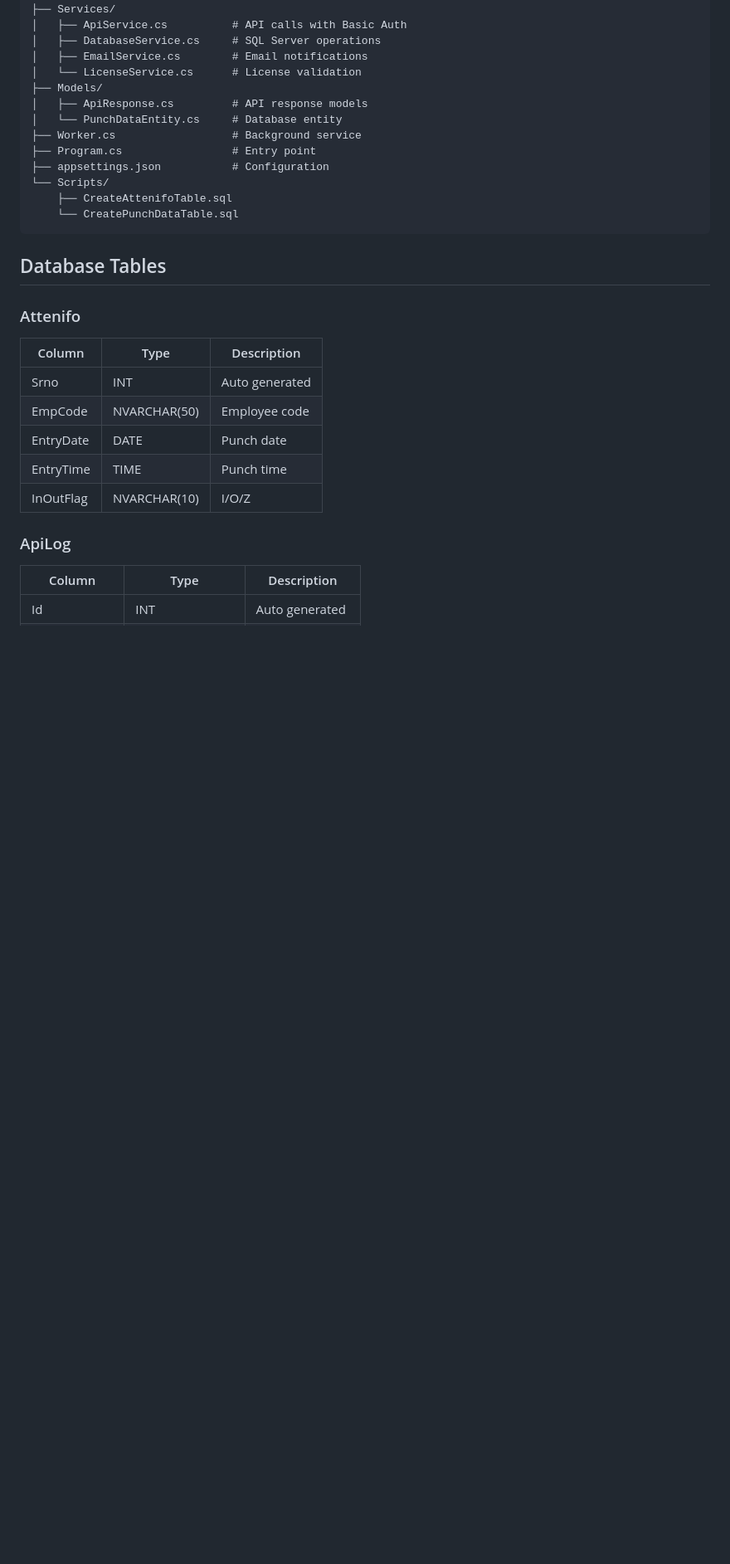
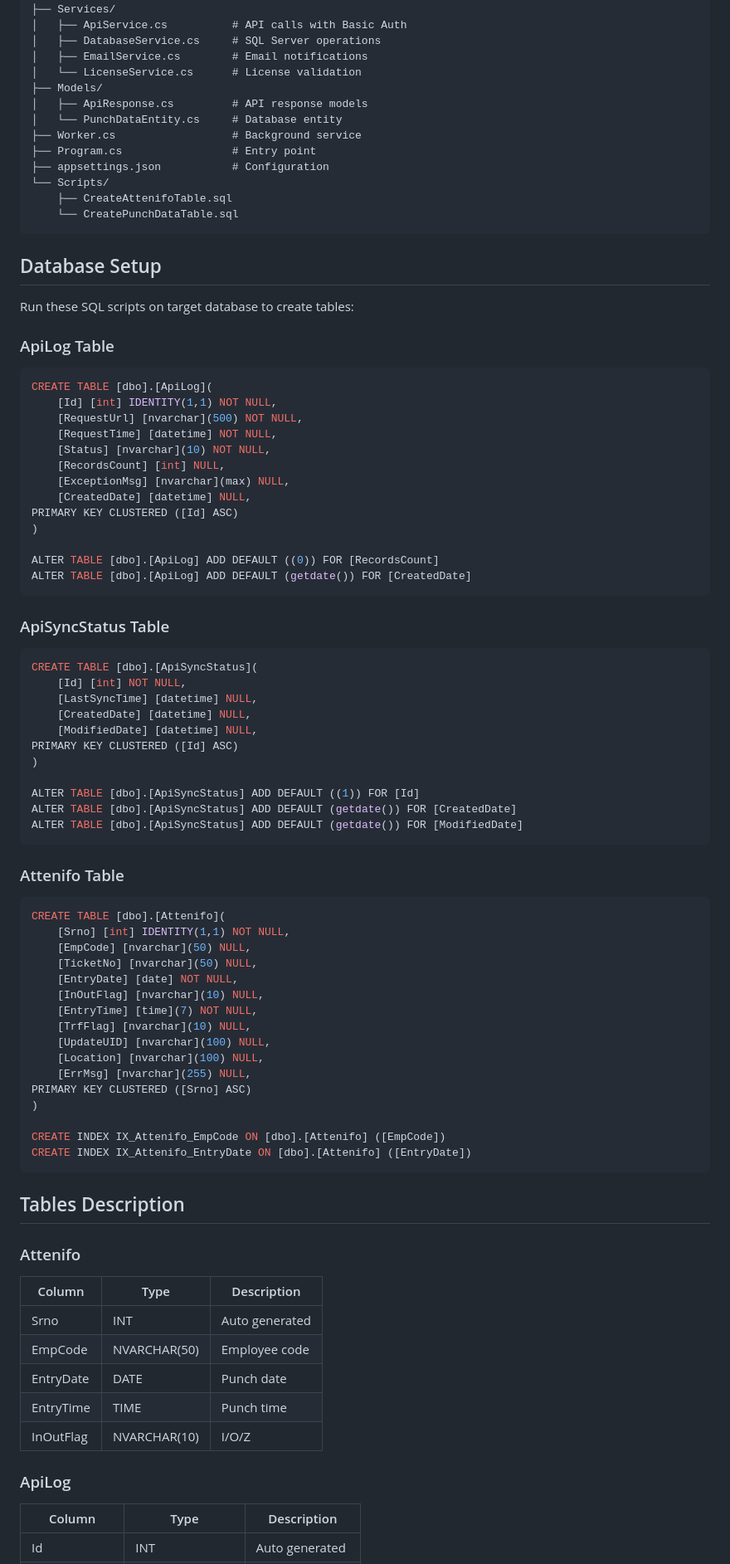
Before and after one commit to AshwinP1991/TimeofficeSolution, a Markdown page: TimeOfficeSync/README.md, the part around the change. Shown at 83% size. Drawn GitHub-style; blank space fills up the shorter version.

Commit message:
Add database scripts to README

````diff
--- a/TimeOfficeSync/README.md
+++ b/TimeOfficeSync/README.md
@@ -31,7 +31,63 @@ TimeOfficeSync/
     └── CreatePunchDataTable.sql
 ```
 
-## Database Tables
+## Database Setup
+
+Run these SQL scripts on target database to create tables:
+
+### ApiLog Table
+```sql
+CREATE TABLE [dbo].[ApiLog](
+    [Id] [int] IDENTITY(1,1) NOT NULL,
+    [RequestUrl] [nvarchar](500) NOT NULL,
+    [RequestTime] [datetime] NOT NULL,
+    [Status] [nvarchar](10) NOT NULL,
+    [RecordsCount] [int] NULL,
+    [ExceptionMsg] [nvarchar](max) NULL,
+    [CreatedDate] [datetime] NULL,
+PRIMARY KEY CLUSTERED ([Id] ASC)
+)
+
+ALTER TABLE [dbo].[ApiLog] ADD DEFAULT ((0)) FOR [RecordsCount]
+ALTER TABLE [dbo].[ApiLog] ADD DEFAULT (getdate()) FOR [CreatedDate]
+```
+
+### ApiSyncStatus Table
+```sql
+CREATE TABLE [dbo].[ApiSyncStatus](
+    [Id] [int] NOT NULL,
+    [LastSyncTime] [datetime] NULL,
+    [CreatedDate] [datetime] NULL,
+    [ModifiedDate] [datetime] NULL,
+PRIMARY KEY CLUSTERED ([Id] ASC)
+)
+
+ALTER TABLE [dbo].[ApiSyncStatus] ADD DEFAULT ((1)) FOR [Id]
+ALTER TABLE [dbo].[ApiSyncStatus] ADD DEFAULT (getdate()) FOR [CreatedDate]
+ALTER TABLE [dbo].[ApiSyncStatus] ADD DEFAULT (getdate()) FOR [ModifiedDate]
+```
+
+### Attenifo Table
+```sql
+CREATE TABLE [dbo].[Attenifo](
+    [Srno] [int] IDENTITY(1,1) NOT NULL,
+    [EmpCode] [nvarchar](50) NULL,
+    [TicketNo] [nvarchar](50) NULL,
+    [EntryDate] [date] NOT NULL,
+    [InOutFlag] [nvarchar](10) NULL,
+    [EntryTime] [time](7) NOT NULL,
+    [TrfFlag] [nvarchar](10) NULL,
+    [UpdateUID] [nvarchar](100) NULL,
+    [Location] [nvarchar](100) NULL,
+    [ErrMsg] [nvarchar](255) NULL,
+PRIMARY KEY CLUSTERED ([Srno] ASC)
+)
+
+CREATE INDEX IX_Attenifo_EmpCode ON [dbo].[Attenifo] ([EmpCode])
+CREATE INDEX IX_Attenifo_EntryDate ON [dbo].[Attenifo] ([EntryDate])
+```
+
+## Tables Description
 
 ### Attenifo
 | Column | Type | Description |
````
